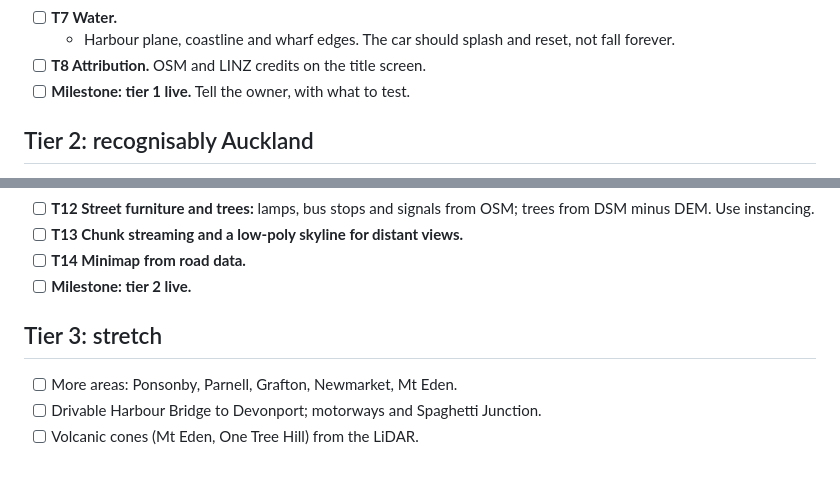
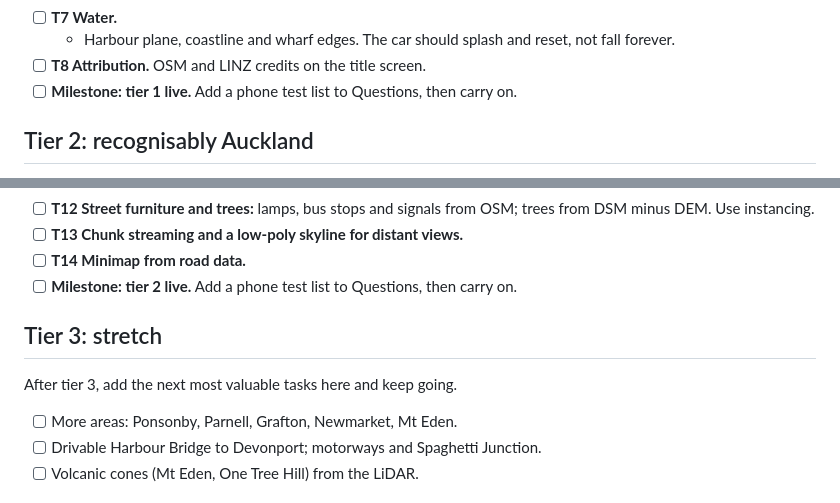
Before and after one commit to jay-aye-see-kay/grand-theft-auckland, a Markdown page: docs/TASKS.md, 2 parts joined by grey strips. GitHub-like rendering; blank space fills up the shorter version.

```diff
--- a/docs/TASKS.md
+++ b/docs/TASKS.md
@@ -47,7 +47,7 @@ and verified.
   - Harbour plane, coastline and wharf edges. The car should splash and
     reset, not fall forever.
 - [ ] **T8 Attribution.** OSM and LINZ credits on the title screen.
-- [ ] **Milestone: tier 1 live.** Tell the owner, with what to test.
+- [ ] **Milestone: tier 1 live.** Add a phone test list to Questions, then carry on.
 
 ## Tier 2: recognisably Auckland
 
@@ -70,9 +70,11 @@ and verified.
   OSM; trees from DSM minus DEM. Use instancing.
 - [ ] **T13 Chunk streaming and a low-poly skyline for distant views.**
 - [ ] **T14 Minimap from road data.**
-- [ ] **Milestone: tier 2 live.**
+- [ ] **Milestone: tier 2 live.** Add a phone test list to Questions, then carry on.
 
 ## Tier 3: stretch
+
+After tier 3, add the next most valuable tasks here and keep going.
 
 - [ ] More areas: Ponsonby, Parnell, Grafton, Newmarket, Mt Eden.
 - [ ] Drivable Harbour Bridge to Devonport; motorways and Spaghetti Junction.
```
Also changed, not shown: docs/HANDOVER.md (+9 -5 lines).
